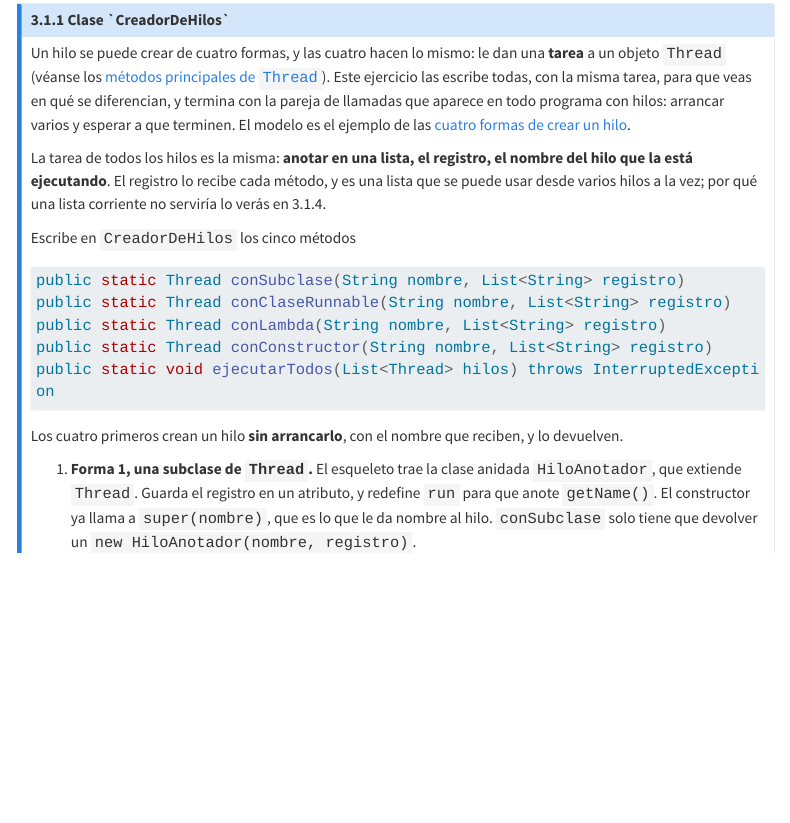
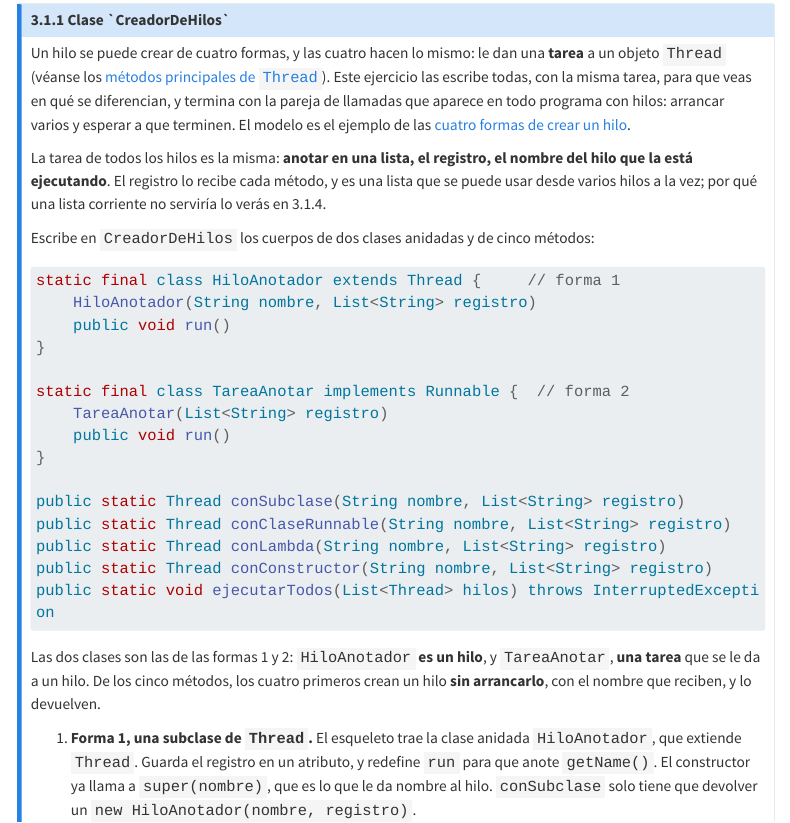
Before and after one commit to UIB-22354-Programacion-Avanzada/website, a Quarto document (es/ejercicios/tema3.qmd): the page in a window 1100 px wide, from 1890 px down. Rendered offline with R 4.5, knitr and Pandoc in place of Quarto, with nearby package versions; menus at the side of the page are left out; long lines of code are wrapped.

Commit message:
Ejercicio 3.1.1: las clases anidadas HiloAnotador y TareaAnotar, en el bloque de firmas

````diff
--- a/es/ejercicios/tema3.qmd
+++ b/es/ejercicios/tema3.qmd
@@ -102,9 +102,19 @@ La tarea de todos los hilos es la misma: **anotar en una lista, el registro, el
 que la está ejecutando**. El registro lo recibe cada método, y es una lista que se puede usar desde
 varios hilos a la vez; por qué una lista corriente no serviría lo verás en 3.1.4.
 
-Escribe en `CreadorDeHilos` los cinco métodos
+Escribe en `CreadorDeHilos` los cuerpos de dos clases anidadas y de cinco métodos:
 
 ```java
+static final class HiloAnotador extends Thread {     // forma 1
+    HiloAnotador(String nombre, List<String> registro)
+    public void run()
+}
+
+static final class TareaAnotar implements Runnable {  // forma 2
+    TareaAnotar(List<String> registro)
+    public void run()
+}
+
 public static Thread conSubclase(String nombre, List<String> registro)
 public static Thread conClaseRunnable(String nombre, List<String> registro)
 public static Thread conLambda(String nombre, List<String> registro)
@@ -112,7 +122,9 @@ public static Thread conConstructor(String nombre, List<String> registro)
 public static void ejecutarTodos(List<Thread> hilos) throws InterruptedException
 ```
 
-Los cuatro primeros crean un hilo **sin arrancarlo**, con el nombre que reciben, y lo devuelven.
+Las dos clases son las de las formas 1 y 2: `HiloAnotador` **es un hilo**, y `TareaAnotar`, **una
+tarea** que se le da a un hilo. De los cinco métodos, los cuatro primeros crean un hilo **sin
+arrancarlo**, con el nombre que reciben, y lo devuelven.
 
 1. **Forma 1, una subclase de `Thread`.** El esqueleto trae la clase anidada `HiloAnotador`, que
    extiende `Thread`. Guarda el registro en un atributo, y redefine `run` para que anote
````
